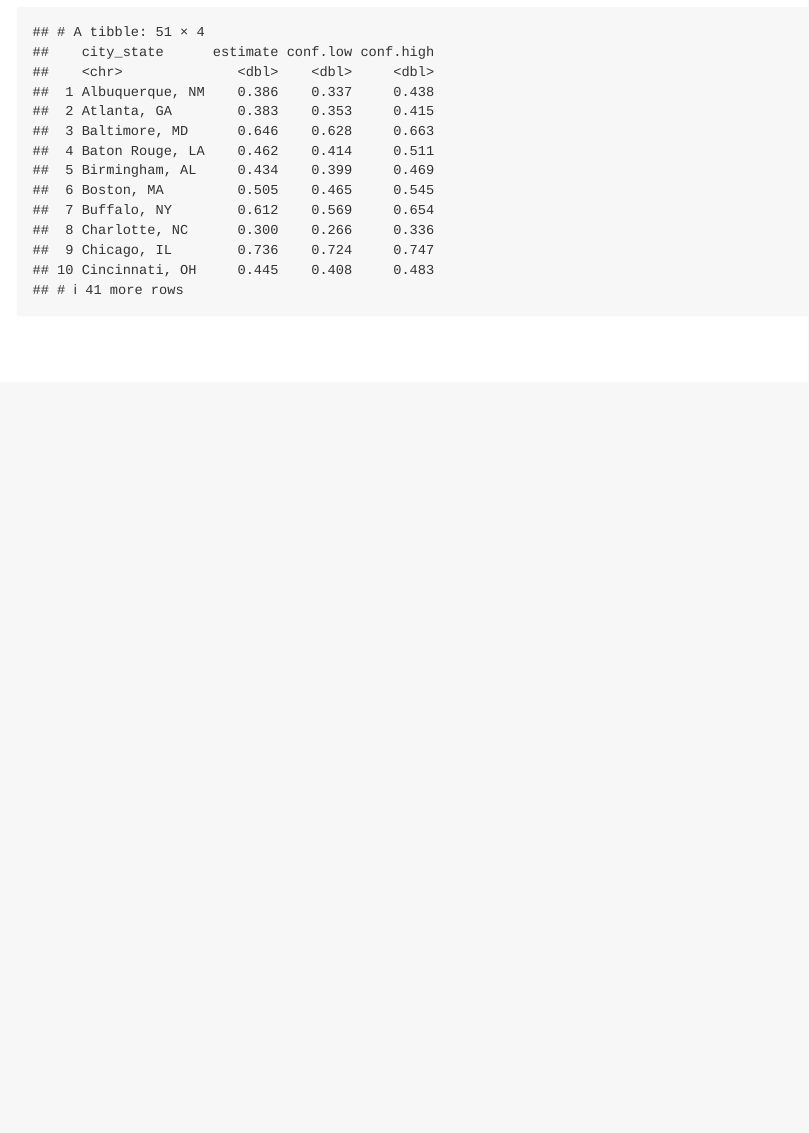
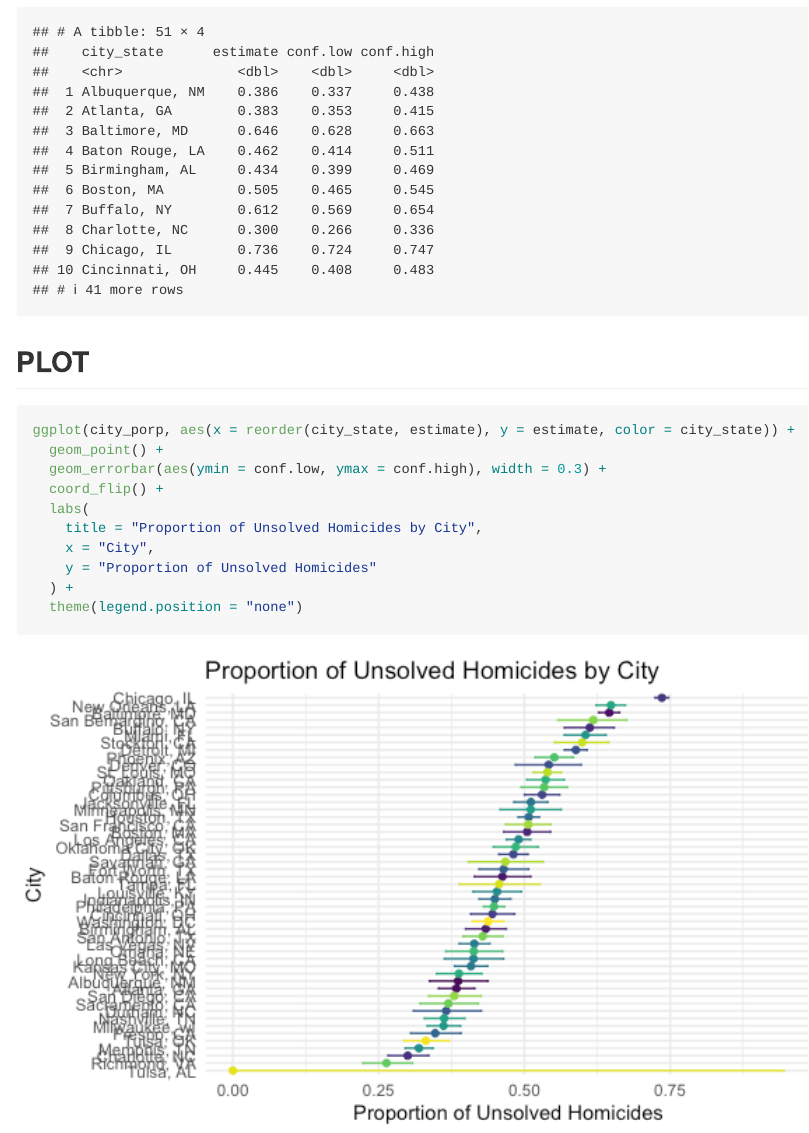
Before and after one commit to yancattt/p8015_hw5_yl5505, an R Markdown document (p8105_hw5_yl5505.Rmd): the page in a window 1100 px wide, from 6380 px down. The pictures show the output file p8105_hw5_yl5505.md that the author committed with the source, drawn offline in the style of GitHub.

Commit message:
plot for problem 5

````diff
--- a/p8105_hw5_yl5505.Rmd
+++ b/p8105_hw5_yl5505.Rmd
@@ -181,3 +181,17 @@ city_porp = total_homi |>
 
 city_porp
 ```
+
+## PLOT
+```{r}
+ggplot(city_porp, aes(x = reorder(city_state, estimate), y = estimate, color = city_state)) +
+  geom_point() +
+  geom_errorbar(aes(ymin = conf.low, ymax = conf.high), width = 0.3) +
+  coord_flip() +
+  labs(
+    title = "Proportion of Unsolved Homicides by City",
+    x = "City",
+    y = "Proportion of Unsolved Homicides"
+  ) +
+  theme(legend.position = "none")
+```
````
Also changed, not shown: p8105_hw5_yl5505.md, p8105_hw5_yl5505_files/figure-gfm/unnamed-chunk-14-1.png (added).
